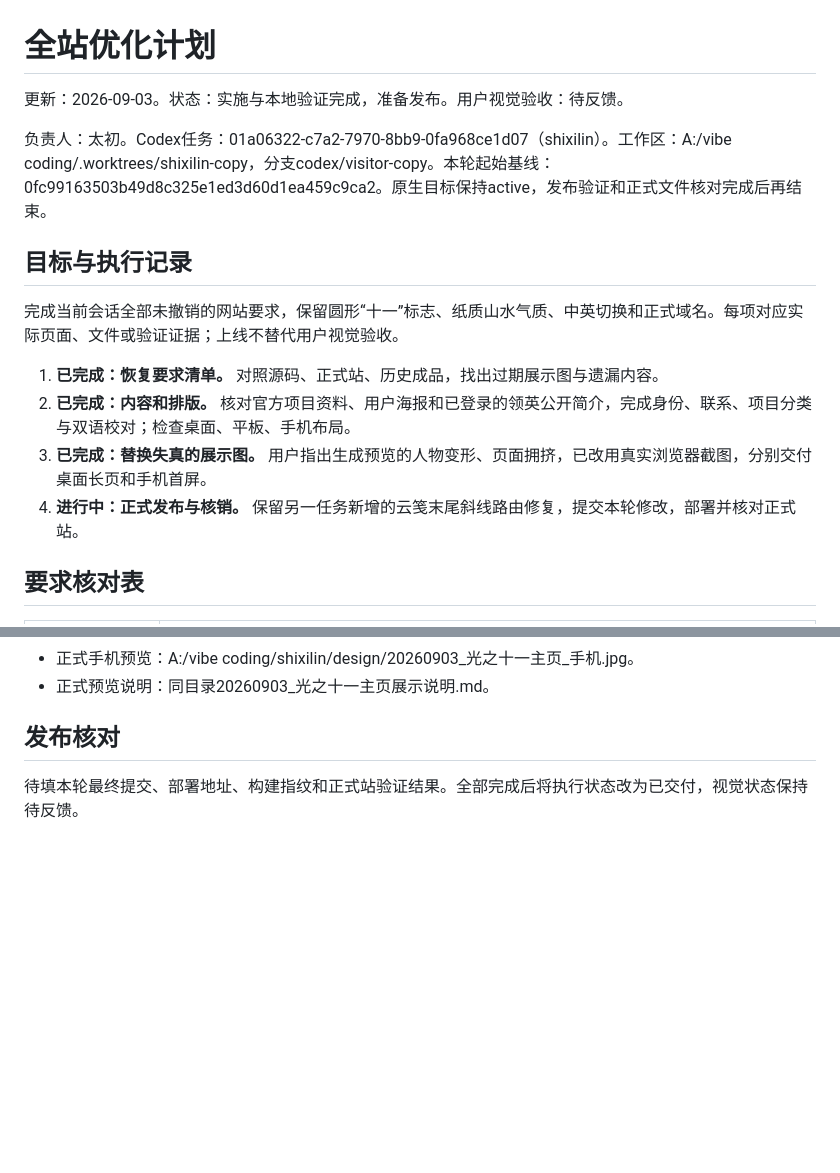
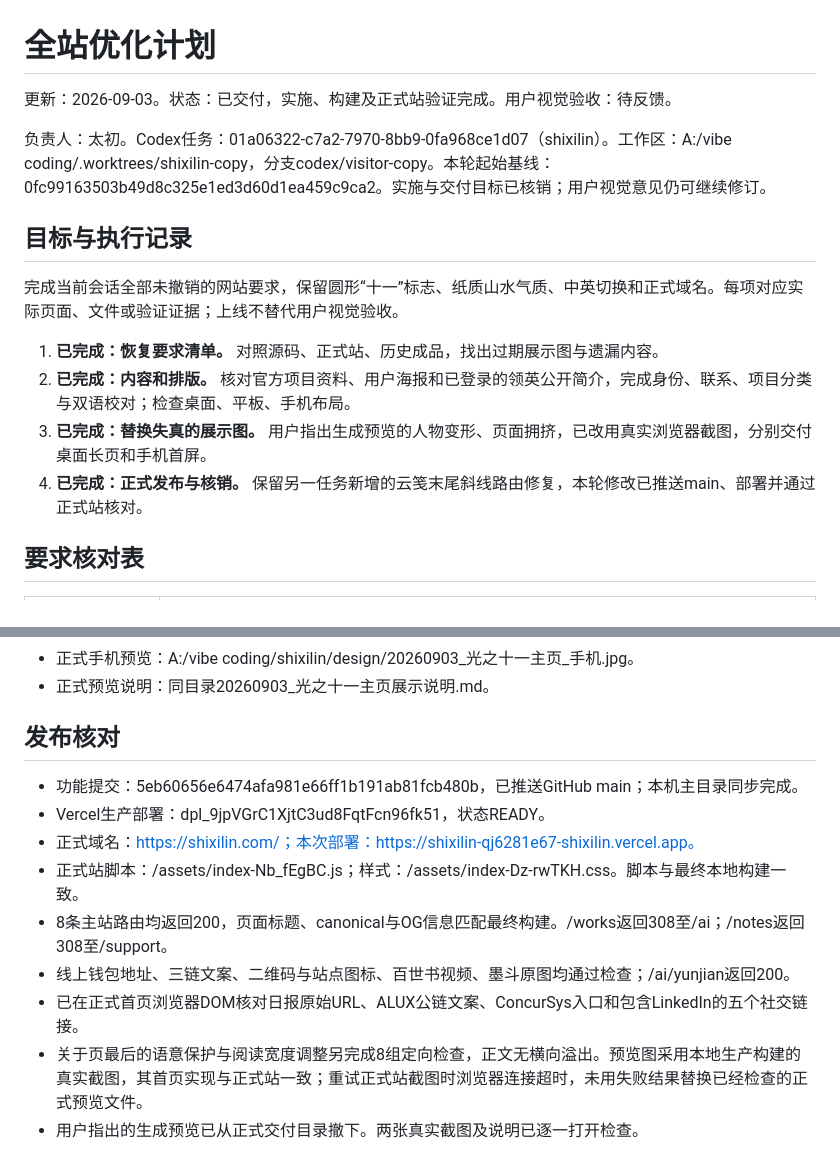
Before and after one commit to shixi-11/shixilin, a Markdown page: docs/site-plan.md, 2 parts joined by grey strips. Rendered like a GitHub page; blank space fills up the shorter version.

Commit message:
Record production verification and final preview delivery

```diff
--- a/docs/site-plan.md
+++ b/docs/site-plan.md
@@ -1,8 +1,8 @@
 # 全站优化计划
 
-更新：2026-09-03。状态：实施与本地验证完成，准备发布。用户视觉验收：待反馈。
+更新：2026-09-03。状态：已交付，实施、构建及正式站验证完成。用户视觉验收：待反馈。
 
-负责人：太初。Codex任务：01a06322-c7a2-7970-8bb9-0fa968ce1d07（shixilin）。工作区：A:/vibe coding/.worktrees/shixilin-copy，分支codex/visitor-copy。本轮起始基线：0fc99163503b49d8c325e1ed3d60d1ea459c9ca2。原生目标保持active，发布验证和正式文件核对完成后再结束。
+负责人：太初。Codex任务：01a06322-c7a2-7970-8bb9-0fa968ce1d07（shixilin）。工作区：A:/vibe coding/.worktrees/shixilin-copy，分支codex/visitor-copy。本轮起始基线：0fc99163503b49d8c325e1ed3d60d1ea459c9ca2。实施与交付目标已核销；用户视觉意见仍可继续修订。
 
 ## 目标与执行记录
 
@@ -11,7 +11,7 @@
 1. **已完成：恢复要求清单。** 对照源码、正式站、历史成品，找出过期展示图与遗漏内容。
 2. **已完成：内容和排版。** 核对官方项目资料、用户海报和已登录的领英公开简介，完成身份、联系、项目分类与双语校对；检查桌面、平板、手机布局。
 3. **已完成：替换失真的展示图。** 用户指出生成预览的人物变形、页面拥挤，已改用真实浏览器截图，分别交付桌面长页和手机首屏。
-4. **进行中：正式发布与核销。** 保留另一任务新增的云笺末尾斜线路由修复，提交本轮修改，部署并核对正式站。
+4. **已完成：正式发布与核销。** 保留另一任务新增的云笺末尾斜线路由修复，本轮修改已推送main、部署并通过正式站核对。
 
 ## 要求核对表
 
@@ -54,4 +54,12 @@
 
 ## 发布核对
 
-待填本轮最终提交、部署地址、构建指纹和正式站验证结果。全部完成后将执行状态改为已交付，视觉状态保持待反馈。
+- 功能提交：5eb60656e6474afa981e66ff1b191ab81fcb480b，已推送GitHub main；本机主目录同步完成。
+- Vercel生产部署：dpl_9jpVGrC1XjtC3ud8FqtFcn96fk51，状态READY。
+- 正式域名：https://shixilin.com/；本次部署：https://shixilin-qj6281e67-shixilin.vercel.app。
+- 正式站脚本：/assets/index-Nb_fEgBC.js；样式：/assets/index-Dz-rwTKH.css。脚本与最终本地构建一致。
+- 8条主站路由均返回200，页面标题、canonical与OG信息匹配最终构建。/works返回308至/ai；/notes返回308至/support。
+- 线上钱包地址、三链文案、二维码与站点图标、百世书视频、墨斗原图均通过检查；/ai/yunjian返回200。
+- 已在正式首页浏览器DOM核对日报原始URL、ALUX公链文案、ConcurSys入口和包含LinkedIn的五个社交链接。
+- 关于页最后的语意保护与阅读宽度调整另完成8组定向检查，正文无横向溢出。预览图采用本地生产构建的真实截图，其首页实现与正式站一致；重试正式站截图时浏览器连接超时，未用失败结果替换已经检查的正式预览文件。
+- 用户指出的生成预览已从正式交付目录撤下。两张真实截图及说明已逐一打开检查。
```
